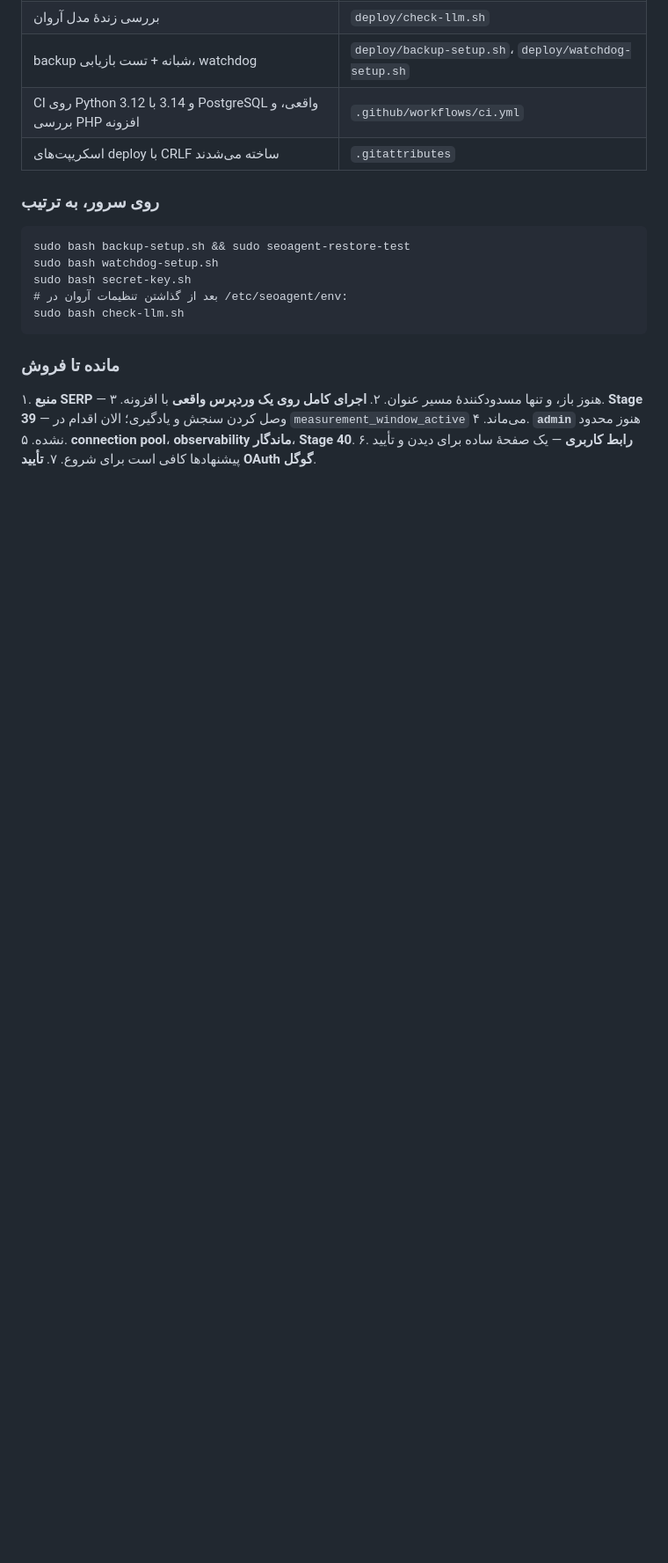
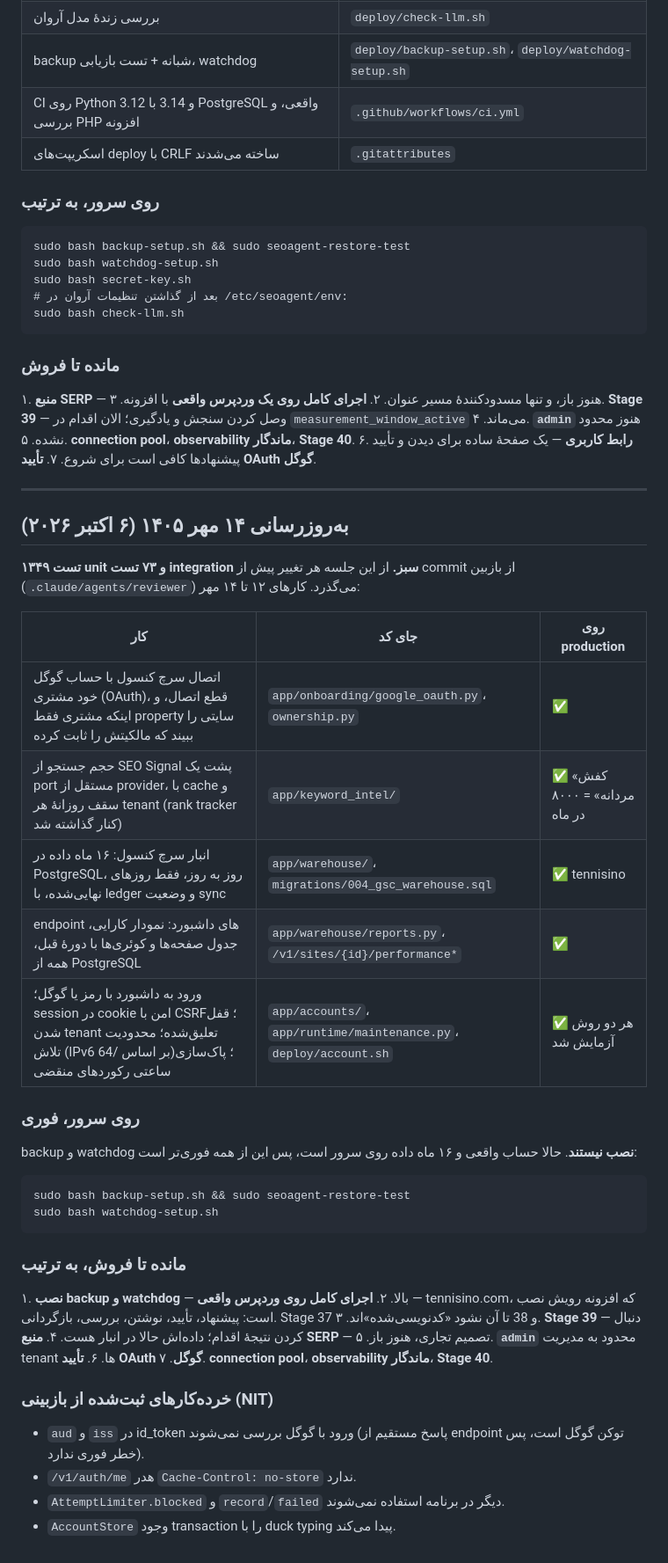
Before and after one commit to farzadak13/seo-agent-plus, a Markdown page: docs/roadmap.md, the part around one of its changes. Shown at 88% size. GitHub-like rendering; blank space fills up the shorter version.

```diff
--- a/docs/roadmap.md
+++ b/docs/roadmap.md
@@ -304,3 +307,45 @@ HTML یعنی لبهٔ شبکهٔ گوگل قبل از رسیدن به API رد
 ۵. **connection pool**، **observability ماندگار**، **Stage 40**.
 ۶. **رابط کاربری** — یک صفحهٔ ساده برای دیدن و تأیید پیشنهادها کافی است برای شروع.
 ۷. **تأیید OAuth گوگل**.
+
+---
+
+## به‌روزرسانی ۱۴ مهر ۱۴۰۵ (۶ اکتبر ۲۰۲۶)
+
+**۱۳۴۹ تست unit و ۷۳ تست integration سبز.** از این جلسه هر تغییر پیش از
+commit از بازبین (`.claude/agents/reviewer`) می‌گذرد. کارهای ۱۲ تا ۱۴ مهر:
+
+| کار | جای کد | روی production |
+| --- | --- | --- |
+| اتصال سرچ کنسول با حساب گوگل خود مشتری (OAuth)، قطع اتصال، و اینکه مشتری فقط property سایتی را ببیند که مالکیتش را ثابت کرده | `app/onboarding/google_oauth.py`، `ownership.py` | ✅ |
+| حجم جستجو از SEO Signal پشت یک port مستقل از provider، با cache و سقف روزانهٔ هر tenant (rank tracker کنار گذاشته شد) | `app/keyword_intel/` | ✅ «کفش مردانه» = ۸۰۰۰ در ماه |
+| انبار سرچ کنسول: ۱۶ ماه داده در PostgreSQL، روز به روز، فقط روزهای نهایی‌شده، با ledger و وضعیت sync | `app/warehouse/`، `migrations/004_gsc_warehouse.sql` | ✅ tennisino |
+| endpoint های داشبورد: نمودار کارایی، جدول صفحه‌ها و کوئری‌ها با دورهٔ قبل، همه از PostgreSQL | `app/warehouse/reports.py`، `/v1/sites/{id}/performance*` | ✅ |
+| ورود به داشبورد با رمز یا گوگل؛ session در cookie امن با CSRF؛ قفل شدن tenant تعلیق‌شده؛ محدودیت تلاش (IPv6 بر اساس /64)؛ پاک‌سازی ساعتی رکوردهای منقضی | `app/accounts/`، `app/runtime/maintenance.py`، `deploy/account.sh` | ✅ هر دو روش آزمایش شد |
+
+### روی سرور، فوری
+
+backup و watchdog **نصب نیستند**. حالا حساب واقعی و ۱۶ ماه داده روی سرور
+است، پس این از همه فوری‌تر است:
+
+    sudo bash backup-setup.sh && sudo seoagent-restore-test
+    sudo bash watchdog-setup.sh
+
+### مانده تا فروش، به ترتیب
+
+۱. **نصب backup و watchdog** — بالا.
+۲. **اجرای کامل روی وردپرس واقعی** — tennisino.com، که افزونه رویش نصب است:
+   پیشنهاد، تأیید، نوشتن، بررسی، بازگردانی. Stage 37 و 38 تا آن نشود «کدنویسی‌شده»اند.
+۳. **Stage 39** — دنبال کردن نتیجهٔ اقدام؛ داده‌اش حالا در انبار هست.
+۴. **منبع SERP** — تصمیم تجاری، هنوز باز.
+۵. **`admin`** محدود به مدیریت tenant ها.
+۶. **تأیید OAuth گوگل**.
+۷. **connection pool**، **observability ماندگار**، **Stage 40**.
+
+### خرده‌کارهای ثبت‌شده از بازبینی (NIT)
+
+* `aud` و `iss` در id_token ورود با گوگل بررسی نمی‌شوند (پاسخ مستقیم از
+  endpoint توکن گوگل است، پس خطر فوری ندارد).
+* `/v1/auth/me` هدر `Cache-Control: no-store` ندارد.
+* `AttemptLimiter.blocked` و `record`/`failed` دیگر در برنامه استفاده نمی‌شوند.
+* `AccountStore` وجود transaction را با duck typing پیدا می‌کند.
```
Also changed, not shown: other parts of docs/roadmap.md (+14 -11 lines).
